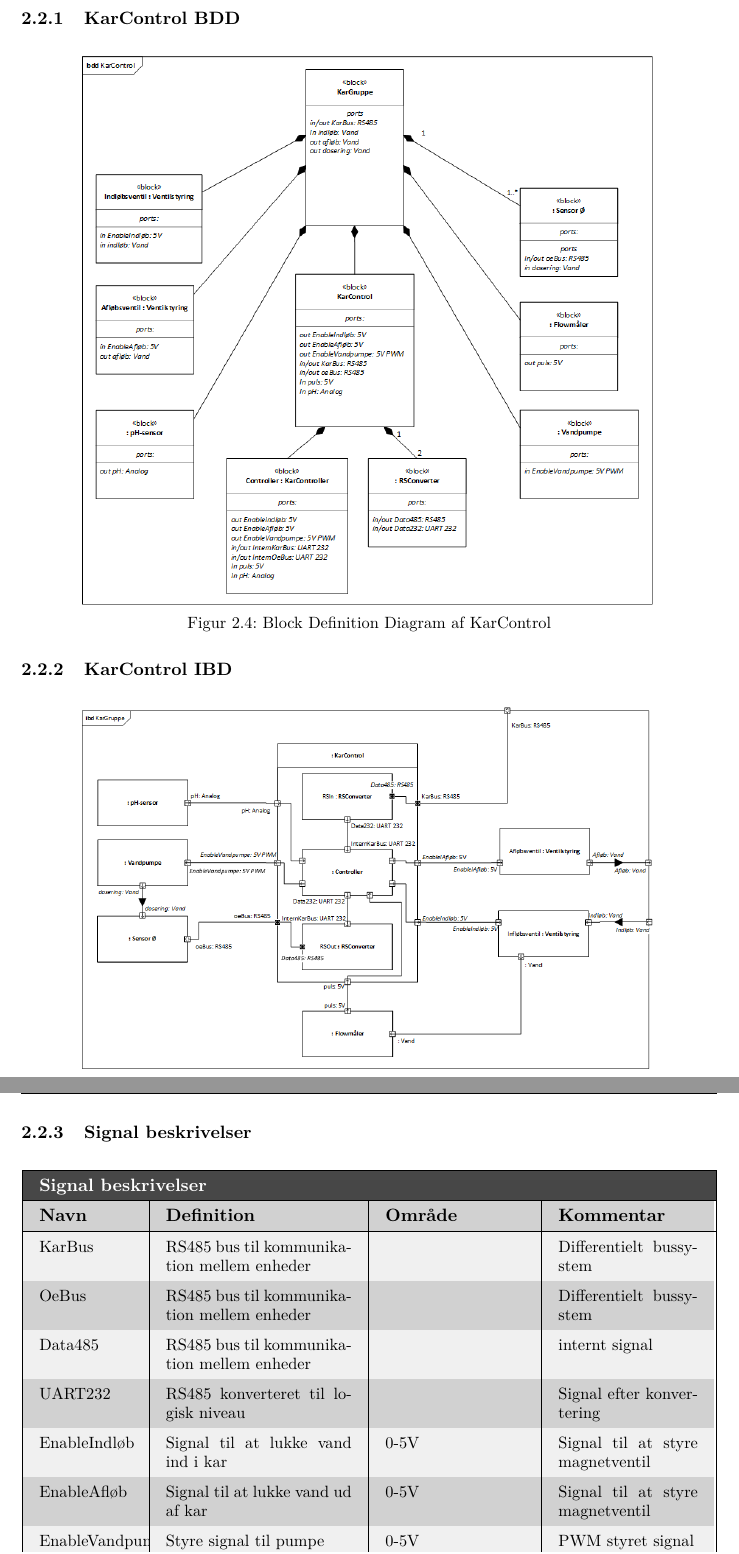
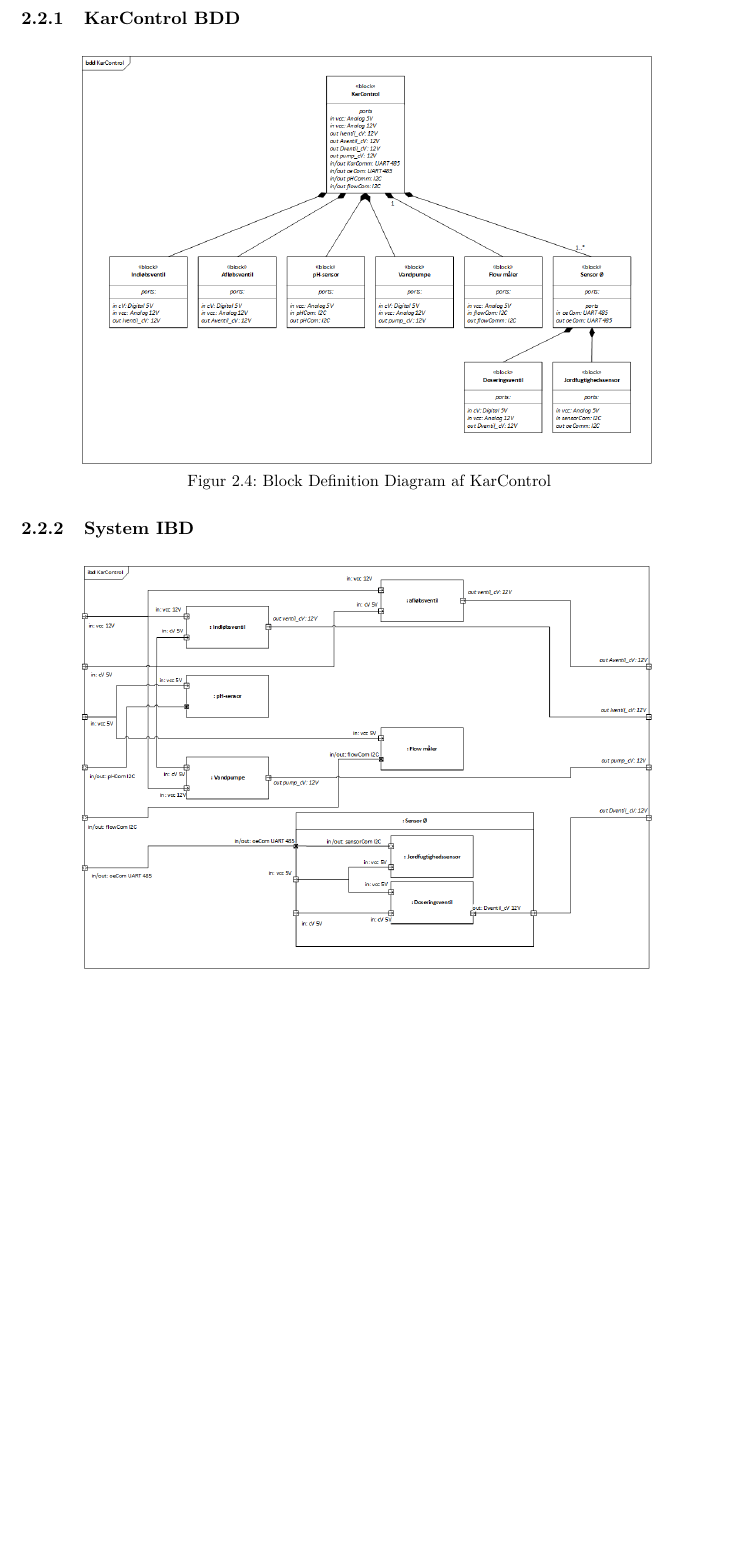
Before and after one commit to KalleDK/KTIB_Dokumentation, a LaTeX thesis (Main.tex, which reads Systemarkitektur/KarControl/KarControl.tex): two parts of pages 17 and 18 of 29 before the commit and part of page 18 of 30 after it, the two joined at a grey line, cut so that both start at the same text, the shorter picture padded with empty space. Compiled offline with pdfLaTeX.

Commit message:
Travis CI

```diff
--- a/Systemarkitektur/KarControl/KarControl.tex
+++ b/Systemarkitektur/KarControl/KarControl.tex
@@ -11,7 +11,7 @@
 
 
 
-\subsection{KarControl IBD}
+\subsection{System IBD}
 
 \begin{figure}[H]
 	\centering
@@ -20,30 +20,3 @@
 	\caption{Internal Block Diagram af KarControl}
 \end{figure}
 
-\subsection{Signal beskrivelser}
-
-\begin{table}[H]
-\centering
-{\rowcolors{2}{white!80!black!30}{white!70!black!60} %farver på hver anden række -starter på 3
-\setlength{\arrayrulewidth}{0.2mm}					 %tykkelse på linier
-\setlength{\tabcolsep}{10pt}						 %indryk i celle
-\renewcommand{\arraystretch}{1.5}					 %højden på tabelrum
-\center
-\begin{tabular}{|p{20mm}|p{40mm}|p{30mm}|p{30mm}|}		 %længden på alle rum
-\hline
-
-\multicolumn{4}{|>{\columncolor{white!20!black!90}}m{14.20cm}|}{\textcolor{white}{\large{\textbf{Signal beskrivelser}}}} \\\hline
-\rowcolor{white!70!black!60}
-\textcolor{black}{\large{\textbf{Navn}}}&
-\textcolor{black}{\large{\textbf{Definition}}}&
-\textcolor{black}{\large{\textbf{Område}}}&
-\textcolor{black}{\large{\textbf{Kommentar}}}\\
-\hline
-KarBus				& RS485 bus til kommunikation mellem enheder &	 	& Differentielt bussystem  \\
-OeBus				& RS485 bus til kommunikation mellem enheder &	 	& Differentielt bussystem  \\
-Data485				& RS485 bus til kommunikation mellem enheder &	 	& internt signal   \\
-UART232				& RS485 konverteret til logisk niveau		 &	 	& Signal efter konvertering  \\
-EnableIndløb		& Signal til at lukke vand ind i kar		 & 0-5V	& Signal til at styre magnetventil   \\
-EnableAfløb			& Signal til at lukke vand ud af kar		 & 0-5V	& Signal til at styre magnetventil	\\
-EnableVandpumpe		& Styre signal til pumpe			   	     & 0-5V & PWM styret signal	\\
-Puls				& Takt tæller af flow				   	 	 & 0-5V & 	\\
@@ -55,8 +23,3 @@ dossering			& vandstyring til planter					 &      & Til at dosere vand til plant
-\end{tabular}
-}
-\caption{signal beskrivelser for KarControl}
-\label{table:SignalBeskrivelserKarControl}
-\end{table}
 
 
 \subsection{KarControl Allokeringsdiagram}
```
Also changed, not shown: Systemarkitektur/System/System.tex (+1 -1 lines), Systemarkitektur/Systemarkitektur.tex (+1 -1 lines), Systemarkitektur/KarControl/KarControl_BDD.png, Systemarkitektur/KarControl/KarControl_IBD.png, Systemarkitektur/Sensor_jordfugtighed/JordFugt_probe_BDD.png, Systemarkitektur/Sensor_jordfugtighed/JordFugt_probe_IBD.png, Systemarkitektur/Sensor_pH/pH_Probe_BDD.png, Systemarkitektur/Sensor_pH/pH_Probe_IBD.png, Systemarkitektur/System/AVS_Allokeringsdiagram.png, Systemarkitektur/System/AVS_SystemdiagramBDD.png, Systemarkitektur/System/AVS_domain_model.png, Systemarkitektur/KarControl/KarControl.tex (5 more changed lines).
